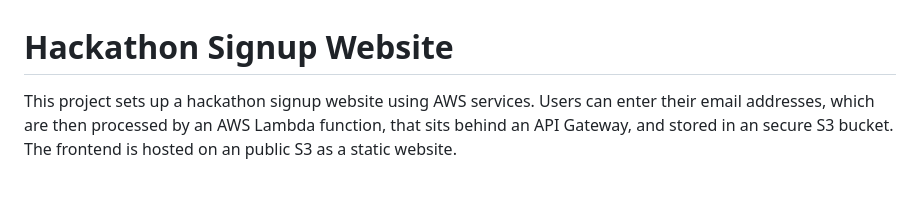
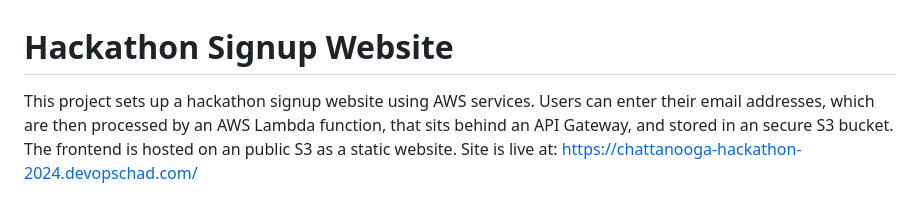
Before and after one commit to tsmith4014/hack-chatt, a Markdown page: README.md, the part around the change. Drawn GitHub-style.

```diff
--- a/README.md
+++ b/README.md
@@ -1,6 +1,6 @@
 # Hackathon Signup Website
 
-This project sets up a hackathon signup website using AWS services. Users can enter their email addresses, which are then processed by an AWS Lambda function, that sits behind an API Gateway, and stored in an secure S3 bucket. The frontend is hosted on an public S3 as a static website.
+This project sets up a hackathon signup website using AWS services. Users can enter their email addresses, which are then processed by an AWS Lambda function, that sits behind an API Gateway, and stored in an secure S3 bucket. The frontend is hosted on an public S3 as a static website. Site is live at: https://chattanooga-hackathon-2024.devopschad.com/
 
 ![Hackathon Signup Serverless Architecture](assets/hackathon_signup_serverless_architecture.png)
 
```
